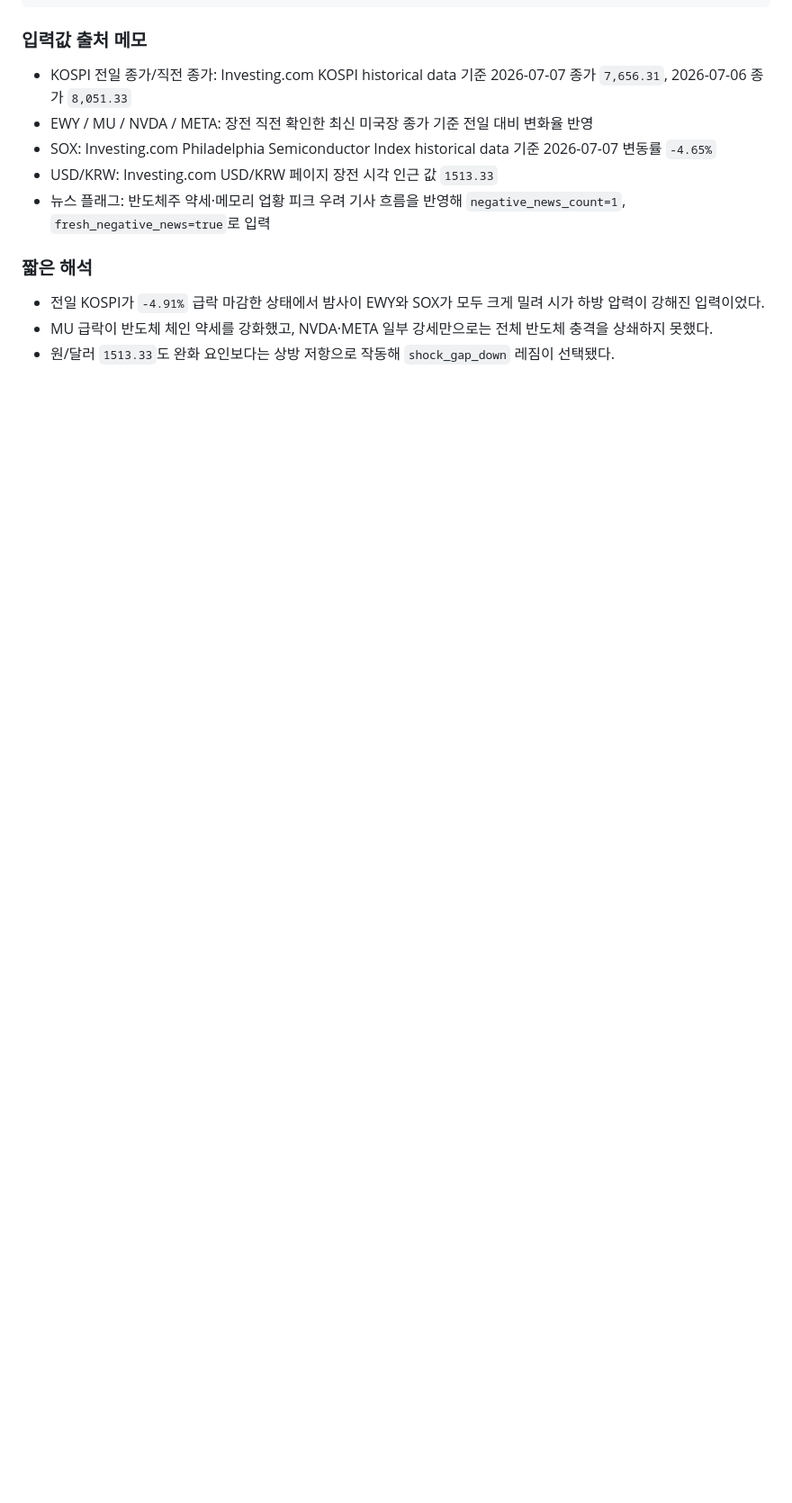
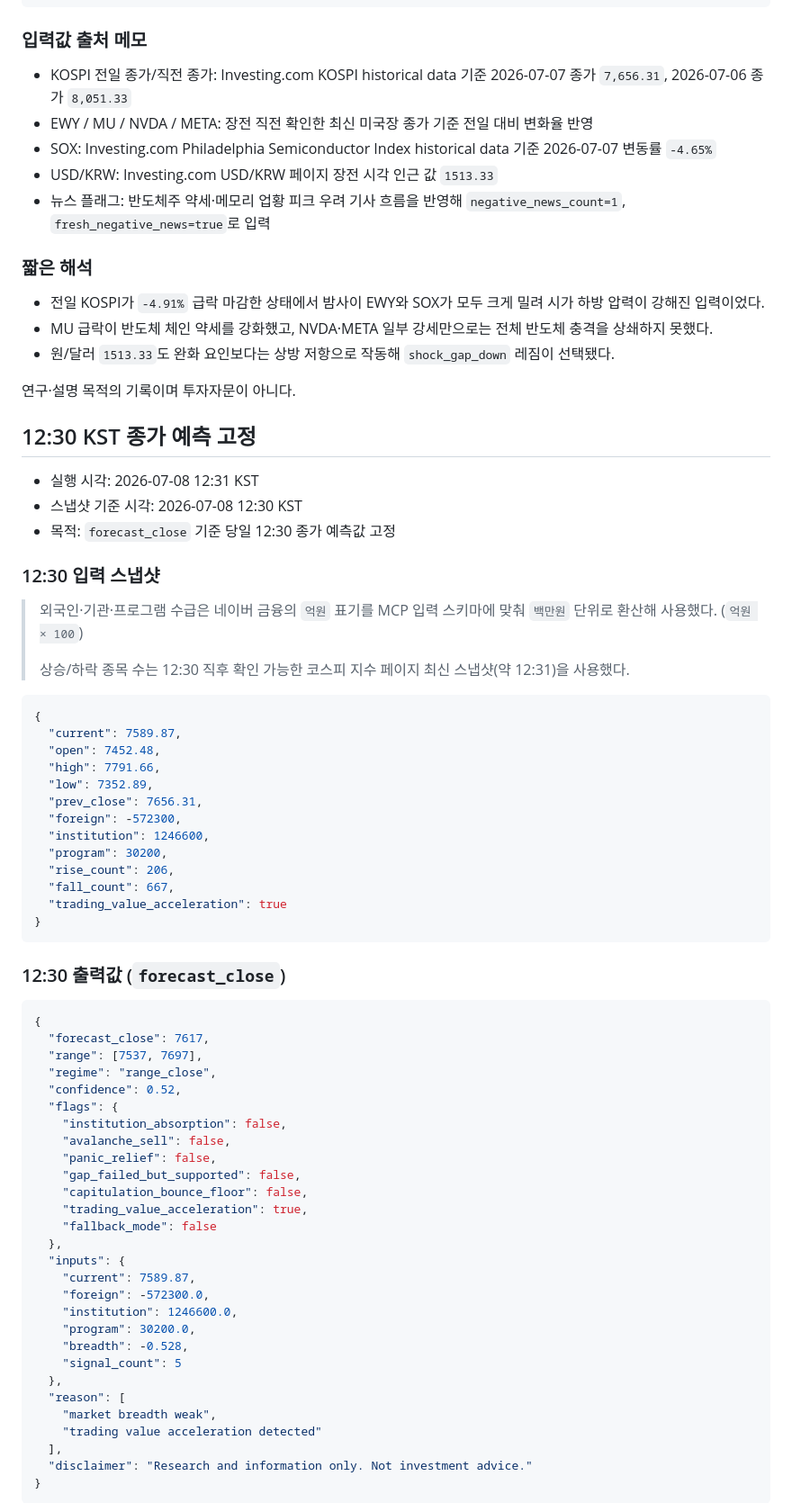
Before and after one commit to waterfirst/ax_hackerton, a Markdown page: records/2026-07-08.md, the part around one of its changes. Shown at 90% size. Rendered like a GitHub page; blank space fills up the shorter version.

Commit message:
Add 2026-07-08 12:30 KOSPI close forecast record

````diff
--- a/records/2026-07-08.md
+++ b/records/2026-07-08.md
@@ -62,3 +62,67 @@
 - 전일 KOSPI가 `-4.91%` 급락 마감한 상태에서 밤사이 EWY와 SOX가 모두 크게 밀려 시가 하방 압력이 강해진 입력이었다.
 - MU 급락이 반도체 체인 약세를 강화했고, NVDA·META 일부 강세만으로는 전체 반도체 충격을 상쇄하지 못했다.
 - 원/달러 `1513.33`도 완화 요인보다는 상방 저항으로 작동해 `shock_gap_down` 레짐이 선택됐다.
+
+연구·설명 목적의 기록이며 투자자문이 아니다.
+
+## 12:30 KST 종가 예측 고정
+
+- 실행 시각: 2026-07-08 12:31 KST
+- 스냅샷 기준 시각: 2026-07-08 12:30 KST
+- 목적: `forecast_close` 기준 당일 12:30 종가 예측값 고정
+
+### 12:30 입력 스냅샷
+
+> 외국인·기관·프로그램 수급은 네이버 금융의 `억원` 표기를 MCP 입력 스키마에 맞춰 `백만원` 단위로 환산해 사용했다. (`억원 × 100`)
+>
+> 상승/하락 종목 수는 12:30 직후 확인 가능한 코스피 지수 페이지 최신 스냅샷(약 12:31)을 사용했다.
+
+```json
+{
+  "current": 7589.87,
+  "open": 7452.48,
+  "high": 7791.66,
+  "low": 7352.89,
+  "prev_close": 7656.31,
+  "foreign": -572300,
+  "institution": 1246600,
+  "program": 30200,
+  "rise_count": 206,
+  "fall_count": 667,
+  "trading_value_acceleration": true
+}
+```
+
+### 12:30 출력값 (`forecast_close`)
+
+```json
+{
+  "forecast_close": 7617,
+  "range": [7537, 7697],
+  "regime": "range_close",
+  "confidence": 0.52,
+  "flags": {
+    "institution_absorption": false,
+    "avalanche_sell": false,
+    "panic_relief": false,
+    "gap_failed_but_supported": false,
+    "capitulation_bounce_floor": false,
+    "trading_value_acceleration": true,
+    "fallback_mode": false
+  },
+  "inputs": {
+    "current": 7589.87,
+    "foreign": -572300.0,
+    "institution": 1246600.0,
+    "program": 30200.0,
+    "breadth": -0.528,
+    "signal_count": 5
+  },
+  "reason": [
+    "market breadth weak",
+    "trading value acceleration detected"
+  ],
+  "disclaimer": "Research and information only. Not investment advice."
+}
+```
+
````
Also changed, not shown: other parts of records/2026-07-08.md (+13 -0 lines).
